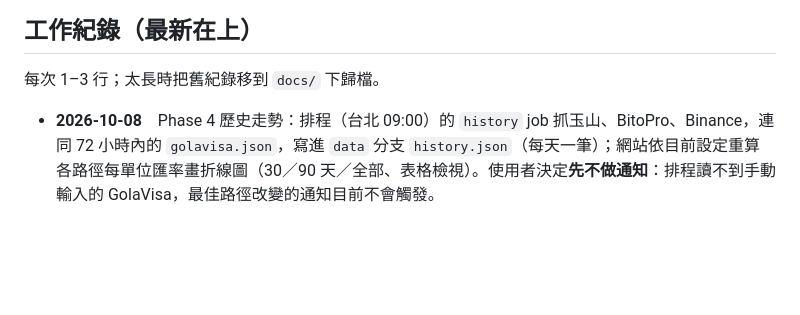
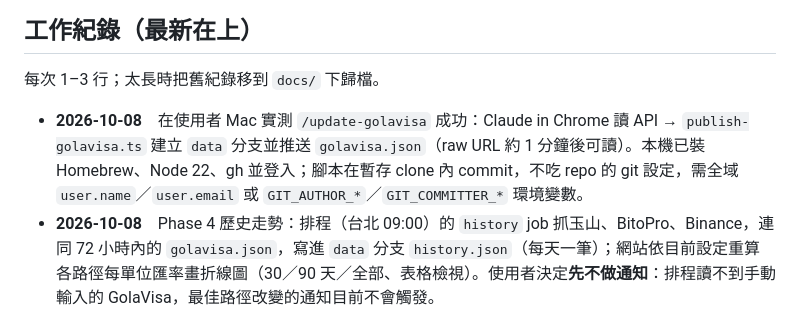
Before and after one commit to dennyhty/currency-exchange, a Markdown page: CLAUDE.md, the part around the change. Drawn GitHub-style; blank space fills up the shorter version.

Commit message:
docs: record GolaVisa publish test on the user's Mac (#11)
Co-Authored-By: Claude Sonnet 5.5 <noreply@anthropic.com>

```diff
--- a/CLAUDE.md
+++ b/CLAUDE.md
@@ -69,6 +69,7 @@
 
 每次 1–3 行；太長時把舊紀錄移到 `docs/` 下歸檔。
 
+- **2026-10-08**　在使用者 Mac 實測 `/update-golavisa` 成功：Claude in Chrome 讀 API → `publish-golavisa.ts` 建立 `data` 分支並推送 `golavisa.json`（raw URL 約 1 分鐘後可讀）。本機已裝 Homebrew、Node 22、gh 並登入；腳本在暫存 clone 內 commit，不吃 repo 的 git 設定，需全域 `user.name`／`user.email` 或 `GIT_AUTHOR_*`／`GIT_COMMITTER_*` 環境變數。
 - **2026-10-08**　Phase 4 歷史走勢：排程（台北 09:00）的 `history` job 抓玉山、BitoPro、Binance，連同 72 小時內的 `golavisa.json`，寫進 `data` 分支 `history.json`（每天一筆）；網站依目前設定重算各路徑每單位匯率畫折線圖（30／90 天／全部、表格檢視）。使用者決定**先不做通知**：排程讀不到手動輸入的 GolaVisa，最佳路徑改變的通知目前不會觸發。
 - **2026-10-08**　Dependabot：合併 PR #2（checkout 6→7）；關閉 #3（`@types/node` 22→26），並在 `dependabot.yml` 忽略 `@types/node` 主版本升級（跟 `.nvmrc` 的 Node 版本一起升）。
 - **2026-10-08**　查 GolaVisa 上游：`bank_rates` 由排程抓 Vietcombank XML（API 自帶 `source_url`）；TWD／USD 用的雄龍匯率是 Gola 電話確認後手動輸入，查無公開來源。使用者決定**不使用** Vietcombank 數據，GolaVisa 維持手動輸入。
```
